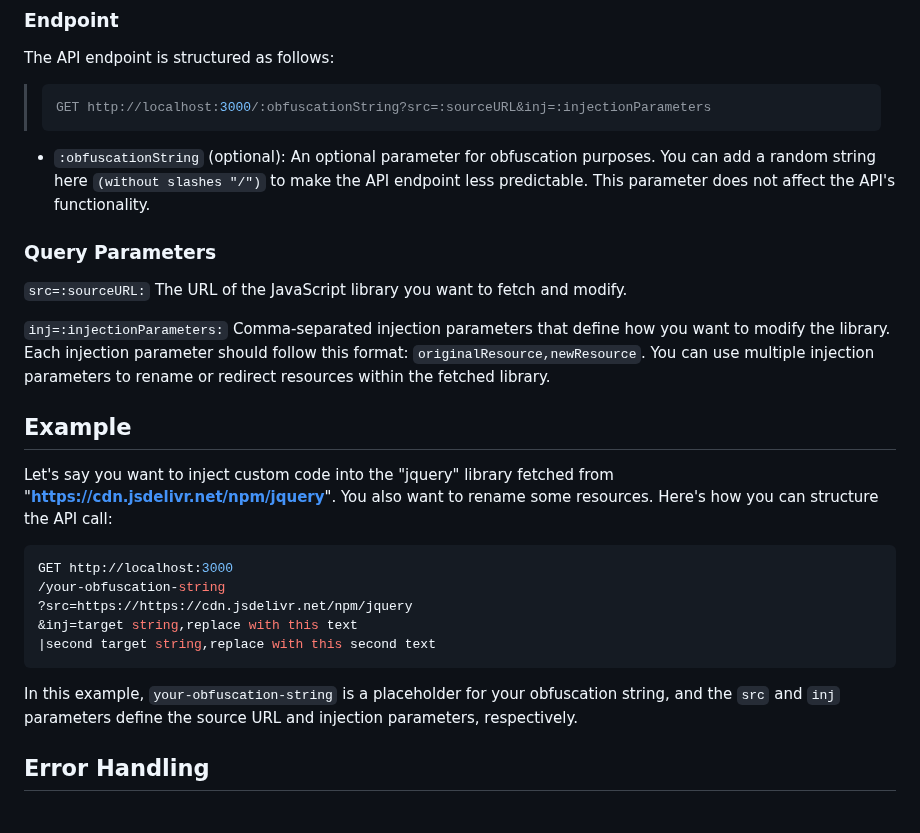
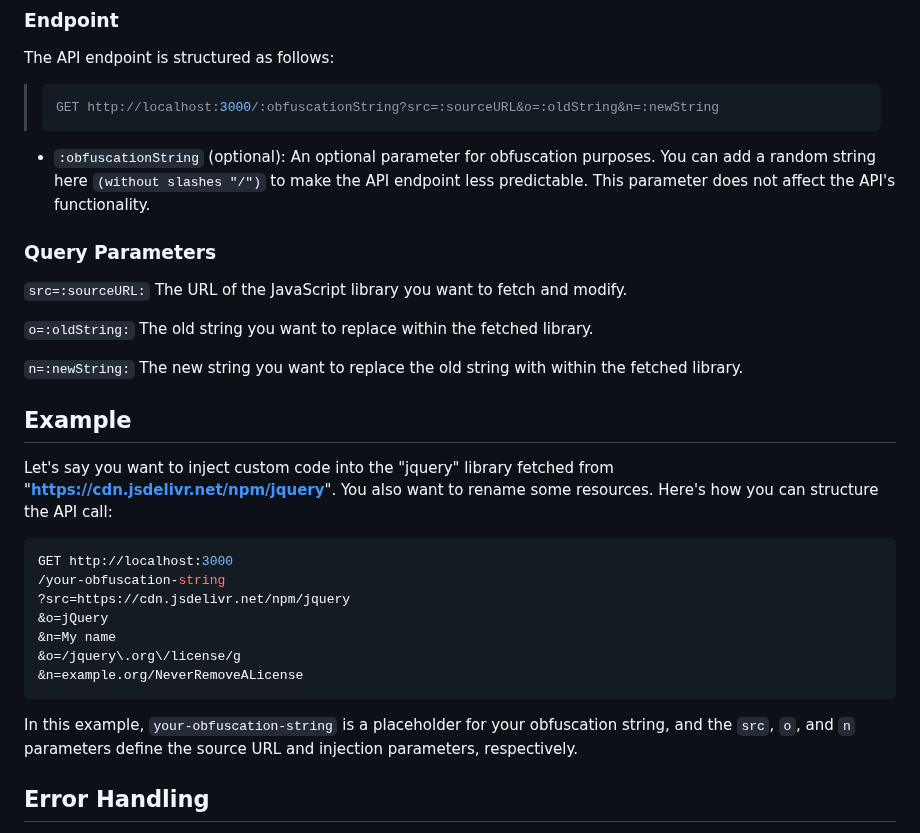
Before and after one commit to nullydev/DynamicScriptInjector, a Markdown page: README.md, the part around one of its changes. GitHub-like rendering.

````diff
--- a/README.md
+++ b/README.md
@@ -48,25 +48,29 @@ To use this project, follow these steps:
 
 The API endpoint is structured as follows:
 > ```ruby
-> GET http://localhost:3000/:obfuscationString?src=:sourceURL&inj=:injectionParameters
+> GET http://localhost:3000/:obfuscationString?src=:sourceURL&o=:oldString&n=:newString
 > ```
 - `:obfuscationString` (optional): An optional parameter for obfuscation purposes. You can add a random string here `(without slashes "/")` to make the API endpoint less predictable. This parameter does not affect the API's functionality.
 
 ### **Query Parameters**
 `src=:sourceURL:` The URL of the JavaScript library you want to fetch and modify.
 
-`inj=:injectionParameters:` Comma-separated injection parameters that define how you want to modify the library. Each injection parameter should follow this format: `originalResource,newResource`. You can use multiple injection parameters to rename or redirect resources within the fetched library.
+`o=:oldString:` The old string you want to replace within the fetched library.
+
+`n=:newString:` The new string you want to replace the old string with within the fetched library.
 
 ## **Example**
 Let's say you want to inject custom code into the "jquery" library fetched from "**https://cdn.jsdelivr.net/npm/jquery**". You also want to rename some resources. Here's how you can structure the API call:
 ```ruby
 GET http://localhost:3000
 /your-obfuscation-string
-?src=https://https://cdn.jsdelivr.net/npm/jquery
-&inj=target string,replace with this text
-|second target string,replace with this second text
+?src=https://cdn.jsdelivr.net/npm/jquery
+&o=jQuery
+&n=My name
+&o=/jquery\.org\/license/g
+&n=example.org/NeverRemoveALicense
 ```
-In this example, `your-obfuscation-string` is a placeholder for your obfuscation string, and the `src` and `inj` parameters define the source URL and injection parameters, respectively.
+In this example, `your-obfuscation-string` is a placeholder for your obfuscation string, and the `src`, `o`, and `n` parameters define the source URL and injection parameters, respectively.
 
 ## **Error Handling**
 The application includes a custom 404 error page with a CSS-based animated text effect. This error page is displayed when:
````
Also changed, not shown: other parts of README.md (+1 -1 lines).
